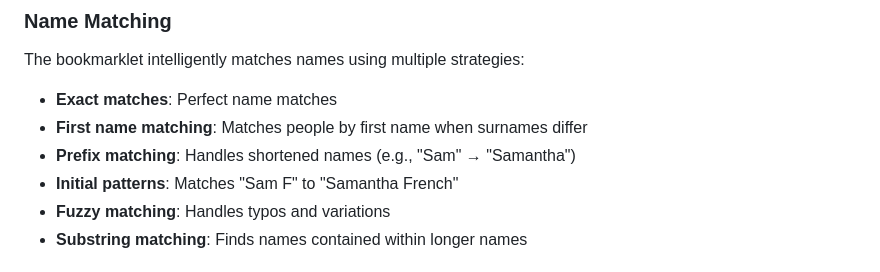
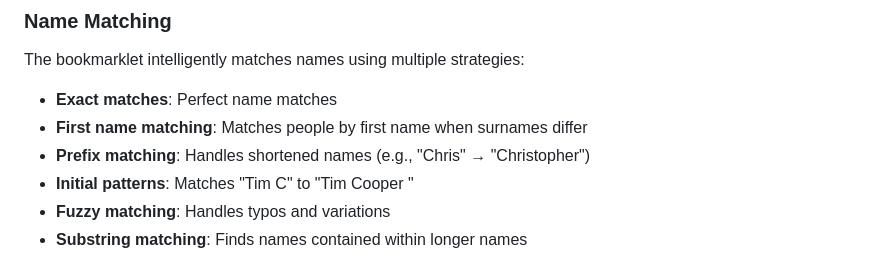
Before and after one commit to lukesleeman/revsport-crew-entry-bookmarklet, a Markdown page: README.md, the part around the change. Rendered like a GitHub page.

Commit message:
Change names used as an example

```diff
--- a/README.md
+++ b/README.md
@@ -44,8 +44,8 @@ javascript:var%20bookmarklet%3B(()%3D%3E%7Bvar%20e%3D%7B56%3A(e%2Ct%2Cn)%3D%3E%7
 The bookmarklet intelligently matches names using multiple strategies:
 - **Exact matches**: Perfect name matches
 - **First name matching**: Matches people by first name when surnames differ
-- **Prefix matching**: Handles shortened names (e.g., "Sam" → "Samantha")
-- **Initial patterns**: Matches "Sam F" to "Samantha French"
+- **Prefix matching**: Handles shortened names (e.g., "Chris" → "Christopher")
+- **Initial patterns**: Matches "Tim C" to "Tim Cooper "
 - **Fuzzy matching**: Handles typos and variations
 - **Substring matching**: Finds names contained within longer names
 
```
